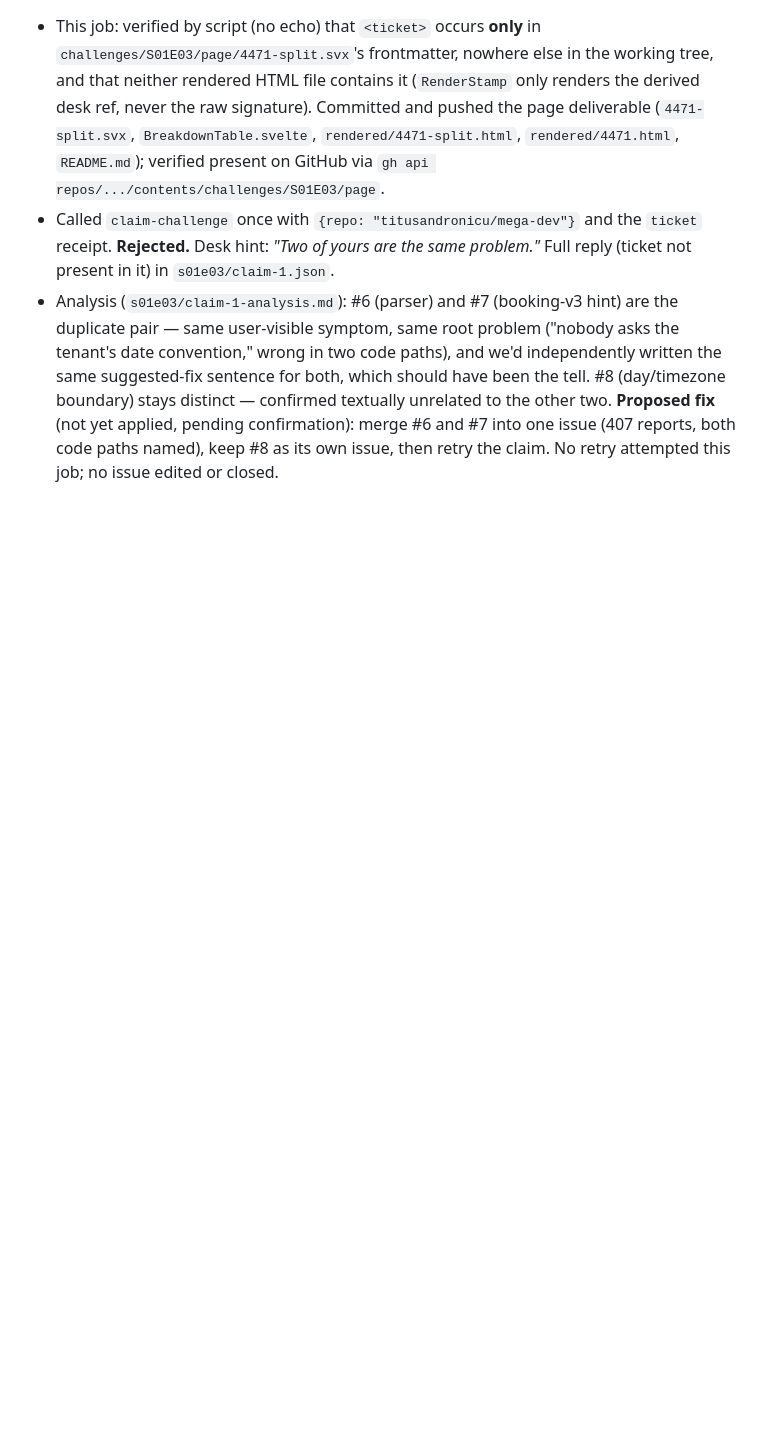
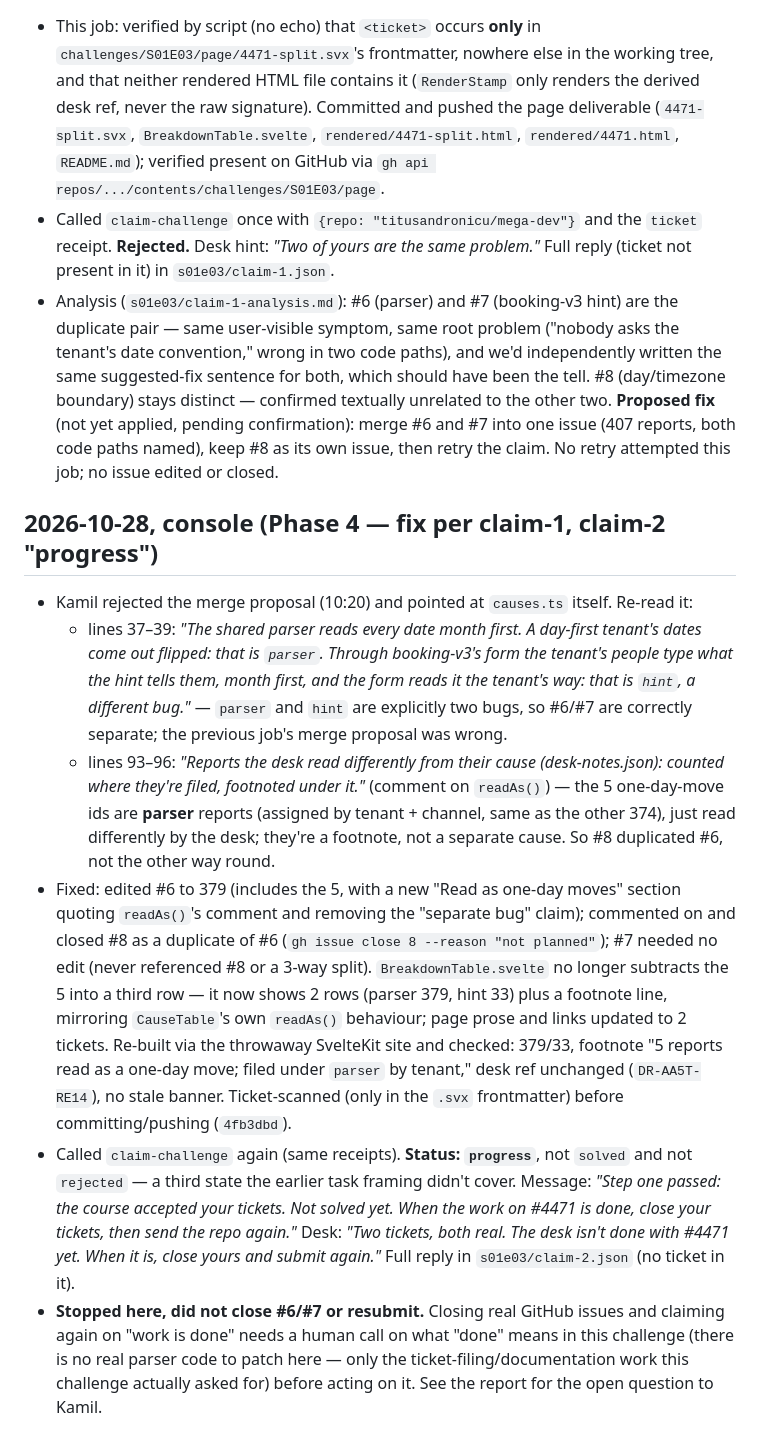
Before and after one commit to titusandronicu/mega-dev, a Markdown page: challenges/S01E03/log.md, the part around the change. Drawn GitHub-style; blank space fills up the shorter version.

Commit message:
docs(S01E03): fix applied per causes.ts, claim-2 progress (not solved)
Quoted causes.ts (lines ~37-39, ~93-96) to settle it: parser/hint stay
two tickets, the one-day-read reports are parser reports footnoted,
not a third problem. #6 edited to 379, #8 closed as duplicate, #7
unchanged. claim-challenge #2 returned status "progress" - accepted,
not solved - asking to close the tickets once the work is done. Added
3 lessons; stopped for a human call on what "done" means here.

```diff
--- a/challenges/S01E03/log.md
+++ b/challenges/S01E03/log.md
@@ -134,3 +134,36 @@
   **Proposed fix** (not yet applied, pending confirmation): merge #6 and #7 into one issue
   (407 reports, both code paths named), keep #8 as its own issue, then retry the claim. No
   retry attempted this job; no issue edited or closed.
+
+## 2026-10-28, console (Phase 4 — fix per claim-1, claim-2 "progress")
+- Kamil rejected the merge proposal (10:20) and pointed at `causes.ts` itself. Re-read it:
+  - lines 37–39: *"The shared parser reads every date month first. A day-first tenant's dates
+    come out flipped: that is `parser`. Through booking-v3's form the tenant's people type
+    what the hint tells them, month first, and the form reads it the tenant's way: that is
+    `hint`, a different bug."* — `parser` and `hint` are explicitly two bugs, so #6/#7 are
+    correctly separate; the previous job's merge proposal was wrong.
+  - lines 93–96: *"Reports the desk read differently from their cause (desk-notes.json):
+    counted where they're filed, footnoted under it."* (comment on `readAs()`) — the 5
+    one-day-move ids are **parser** reports (assigned by tenant + channel, same as the other
+    374), just read differently by the desk; they're a footnote, not a separate cause. So #8
+    duplicated #6, not the other way round.
+- Fixed: edited #6 to 379 (includes the 5, with a new "Read as one-day moves" section quoting
+  `readAs()`'s comment and removing the "separate bug" claim); commented on and closed #8 as a
+  duplicate of #6 (`gh issue close 8 --reason "not planned"`); #7 needed no edit (never
+  referenced #8 or a 3-way split). `BreakdownTable.svelte` no longer subtracts the 5 into a
+  third row — it now shows 2 rows (parser 379, hint 33) plus a footnote line, mirroring
+  `CauseTable`'s own `readAs()` behaviour; page prose and links updated to 2 tickets. Re-built
+  via the throwaway SvelteKit site and checked: 379/33, footnote "5 reports read as a one-day
+  move; filed under `parser` by tenant," desk ref unchanged (`DR-AA5T-RE14`), no stale banner.
+  Ticket-scanned (only in the `.svx` frontmatter) before committing/pushing
+  (`4fb3dbd`).
+- Called `claim-challenge` again (same receipts). **Status: `progress`**, not `solved` and not
+  `rejected` — a third state the earlier task framing didn't cover. Message: *"Step one
+  passed: the course accepted your tickets. Not solved yet. When the work on #4471 is done,
+  close your tickets, then send the repo again."* Desk: *"Two tickets, both real. The desk
+  isn't done with #4471 yet. When it is, close yours and submit again."* Full reply in
+  `s01e03/claim-2.json` (no ticket in it).
+- **Stopped here, did not close #6/#7 or resubmit.** Closing real GitHub issues and claiming
+  again on "work is done" needs a human call on what "done" means in this challenge (there is
+  no real parser code to patch here — only the ticket-filing/documentation work this challenge
+  actually asked for) before acting on it. See the report for the open question to Kamil.
```
Also changed, not shown: docs/CHANGELOG.md (+1 -0 lines), docs/lessons-learned.md (+3 -0 lines).
